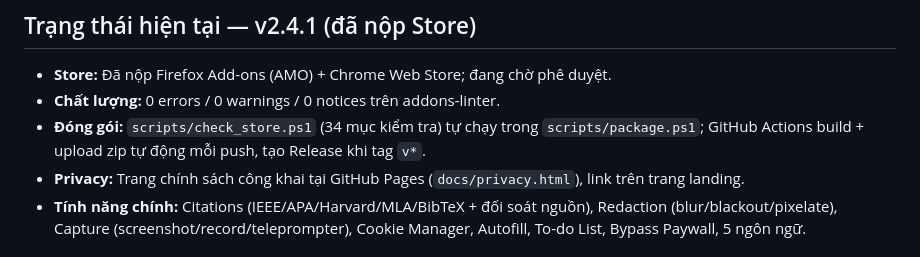
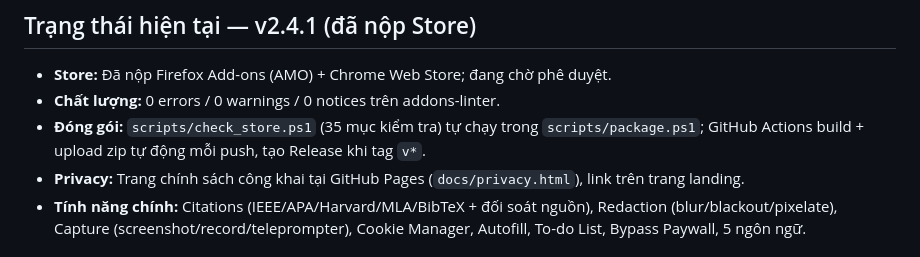
Before and after one commit to Thuantran520/ScholarFlow, a Markdown page: ROADMAP.md, the part around the change. GitHub-like rendering.

Commit message:
docs: store check now covers 35 items

```diff
--- a/ROADMAP.md
+++ b/ROADMAP.md
@@ -6,7 +6,7 @@
 
 - **Store:** Đã nộp Firefox Add-ons (AMO) + Chrome Web Store; đang chờ phê duyệt.
 - **Chất lượng:** 0 errors / 0 warnings / 0 notices trên addons-linter.
-- **Đóng gói:** `scripts/check_store.ps1` (34 mục kiểm tra) tự chạy trong `scripts/package.ps1`; GitHub Actions build + upload zip tự động mỗi push, tạo Release khi tag `v*`.
+- **Đóng gói:** `scripts/check_store.ps1` (35 mục kiểm tra) tự chạy trong `scripts/package.ps1`; GitHub Actions build + upload zip tự động mỗi push, tạo Release khi tag `v*`.
 - **Privacy:** Trang chính sách công khai tại GitHub Pages (`docs/privacy.html`), link trên trang landing.
 - **Tính năng chính:** Citations (IEEE/APA/Harvard/MLA/BibTeX + đối soát nguồn), Redaction (blur/blackout/pixelate), Capture (screenshot/record/teleprompter), Cookie Manager, Autofill, To-do List, Bypass Paywall, 5 ngôn ngữ.
 
```
